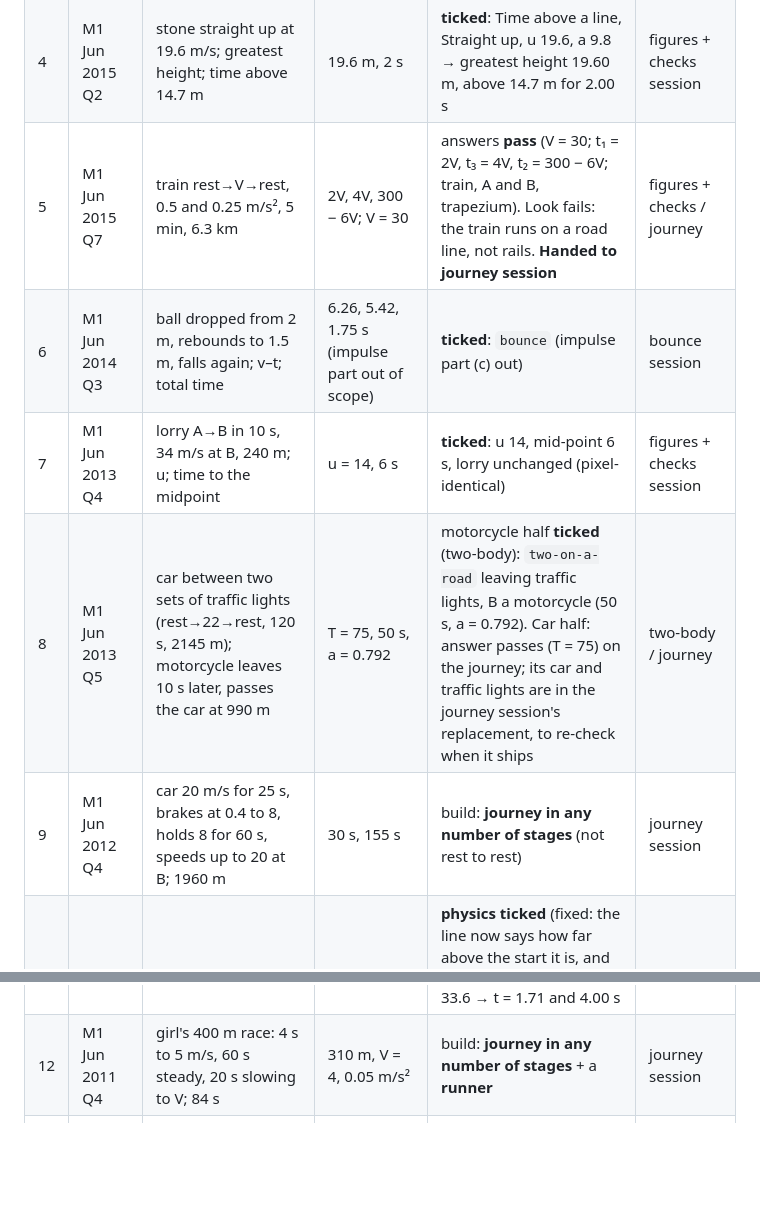
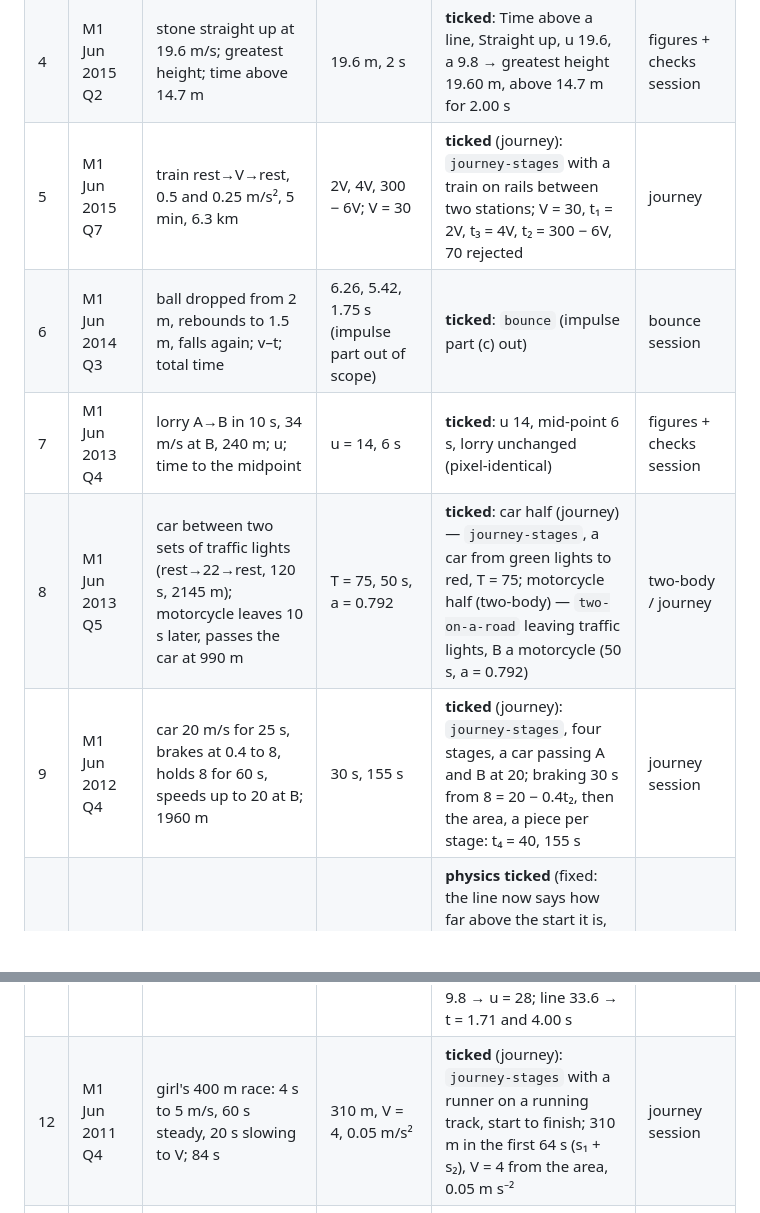
Before and after one commit to SuvatGraphingTool/suvatgraphingtool.github.io, a Markdown page: design/library/studywell-as-suvat.md, 2 parts joined by grey strips. Rendered like a GitHub page; blank space fills up the shorter version.

Commit message:
Tick list: rows 5, 9 and 12, and the car half of row 8, by A journey in stages
Co-Authored-By: Claude Opus 5.5 <noreply@anthropic.com>

```diff
--- a/design/library/studywell-as-suvat.md
+++ b/design/library/studywell-as-suvat.md
@@ -17,14 +17,14 @@ Paraphrases are ours; no question text is stored here.
 | 2 | M1 Jun 2017 Q6 | cyclist A→B in 5 s, 10 m/s at B, AB = 40 m; time to the midpoint | a = 0.8, t = 2.81 s | **ticked** (fixed: the road now draws a cyclist): a 0.8, mid-point 2.81 s, cyclist on the road, A, B and M marked, graphs | figures + checks session |
 | 3 | M1 Jun 2016 Q4 | two trains on parallel tracks: M overtakes N at X, each holds speed then brakes to rest at Y, same time | T = 8.75 | **ticked**: `two-on-a-road` on the tracks (trains, posts X and Y, T = 8.75) | two-body session |
 | 4 | M1 Jun 2015 Q2 | stone straight up at 19.6 m/s; greatest height; time above 14.7 m | 19.6 m, 2 s | **ticked**: Time above a line, Straight up, u 19.6, a 9.8 → greatest height 19.60 m, above 14.7 m for 2.00 s | figures + checks session |
-| 5 | M1 Jun 2015 Q7 | train rest→V→rest, 0.5 and 0.25 m/s², 5 min, 6.3 km | 2V, 4V, 300 − 6V; V = 30 | answers **pass** (V = 30; t₁ = 2V, t₃ = 4V, t₂ = 300 − 6V; train, A and B, trapezium). Look fails: the train runs on a road line, not rails. **Handed to journey session** | figures + checks / journey |
+| 5 | M1 Jun 2015 Q7 | train rest→V→rest, 0.5 and 0.25 m/s², 5 min, 6.3 km | 2V, 4V, 300 − 6V; V = 30 | **ticked** (journey): `journey-stages` with a train on rails between two stations; V = 30, t₁ = 2V, t₃ = 4V, t₂ = 300 − 6V, 70 rejected | journey |
 | 6 | M1 Jun 2014 Q3 | ball dropped from 2 m, rebounds to 1.5 m, falls again; v–t; total time | 6.26, 5.42, 1.75 s (impulse part out of scope) | **ticked**: `bounce` (impulse part (c) out) | bounce session |
 | 7 | M1 Jun 2013 Q4 | lorry A→B in 10 s, 34 m/s at B, 240 m; u; time to the midpoint | u = 14, 6 s | **ticked**: u 14, mid-point 6 s, lorry unchanged (pixel-identical) | figures + checks session |
-| 8 | M1 Jun 2013 Q5 | car between two sets of traffic lights (rest→22→rest, 120 s, 2145 m); motorcycle leaves 10 s later, passes the car at 990 m | T = 75, 50 s, a = 0.792 | motorcycle half **ticked** (two-body): `two-on-a-road` leaving traffic lights, B a motorcycle (50 s, a = 0.792). Car half: answer passes (T = 75) on the journey; its car and traffic lights are in the journey session's replacement, to re-check when it ships | two-body / journey |
-| 9 | M1 Jun 2012 Q4 | car 20 m/s for 25 s, brakes at 0.4 to 8, holds 8 for 60 s, speeds up to 20 at B; 1960 m | 30 s, 155 s | build: **journey in any number of stages** (not rest to rest) | journey session |
+| 8 | M1 Jun 2013 Q5 | car between two sets of traffic lights (rest→22→rest, 120 s, 2145 m); motorcycle leaves 10 s later, passes the car at 990 m | T = 75, 50 s, a = 0.792 | **ticked**: car half (journey) — `journey-stages`, a car from green lights to red, T = 75; motorcycle half (two-body) — `two-on-a-road` leaving traffic lights, B a motorcycle (50 s, a = 0.792) | two-body / journey |
+| 9 | M1 Jun 2012 Q4 | car 20 m/s for 25 s, brakes at 0.4 to 8, holds 8 for 60 s, speeds up to 20 at B; 1960 m | 30 s, 155 s | **ticked** (journey): `journey-stages`, four stages, a car passing A and B at 20; braking 30 s from 8 = 20 − 0.4t₂, then the area, a piece per stage: t₄ = 40, 155 s | journey session |
 | 10 | M1 Jun 2012 Q5 | thrown up from 17.5 m above ground, lands at 28 m/s; times 19 m above the start (sinking part out of scope) | t = 1.30 or 2.99 | **physics ticked** (fixed: the line now says how far above the start it is, and the stage and hint give both times): h 17.5, v −28, a 9.8 → u = 21; line at 36.5 m (19 m above A) → t = 1.30 and 2.99 s. Scene: the start floats with no A and nothing under it. **Setting scene needed** (tower/cliff) | figures + checks / scenario-builder |
 | 11 | M1 Jun 2011 Q1 | thrown up, greatest height 40 m; times at 33.6 m | 28 m/s; t = 1.71 or 4 | **ticked** (fixed: both crossing times now on the stage and in the hint, and the top is "reached once", no longer "twice at 2.86 s and 2.86 s"): s 40, v 0, a 9.8 → u = 28; line 33.6 → t = 1.71 and 4.00 s | figures + checks session |
-| 12 | M1 Jun 2011 Q4 | girl's 400 m race: 4 s to 5 m/s, 60 s steady, 20 s slowing to V; 84 s | 310 m, V = 4, 0.05 m/s² | build: **journey in any number of stages** + a **runner** | journey session |
+| 12 | M1 Jun 2011 Q4 | girl's 400 m race: 4 s to 5 m/s, 60 s steady, 20 s slowing to V; 84 s | 310 m, V = 4, 0.05 m/s² | **ticked** (journey): `journey-stages` with a runner on a running track, start to finish; 310 m in the first 64 s (s₁ + s₂), V = 4 from the area, 0.05 m s⁻² | journey session |
 | 13 | M1 Jun 2010 Q5 | car P at 25 overtakes Q at 20; each holds then brakes, both stop at X (800 m) together | T = 9 | **ticked**: `two-on-a-road` (two cars, T = 9) | two-body session |
 | 14 | M1 Jun 2010 Q6 | thrown up at 14.7 m/s from 49 m above ground; greatest height, impact speed, total time | 60.0 m, 34.3 m/s, 5 s | **physics ticked**: Thrown straight up, h 49, u 14.7, a 9.8 → greatest height 60.02 m, 34.3 m/s, 5 s. Scene: the start floats at 49 m with no tower. **Setting scene needed** (tower/cliff) | figures + checks / scenario-builder |
 
```
